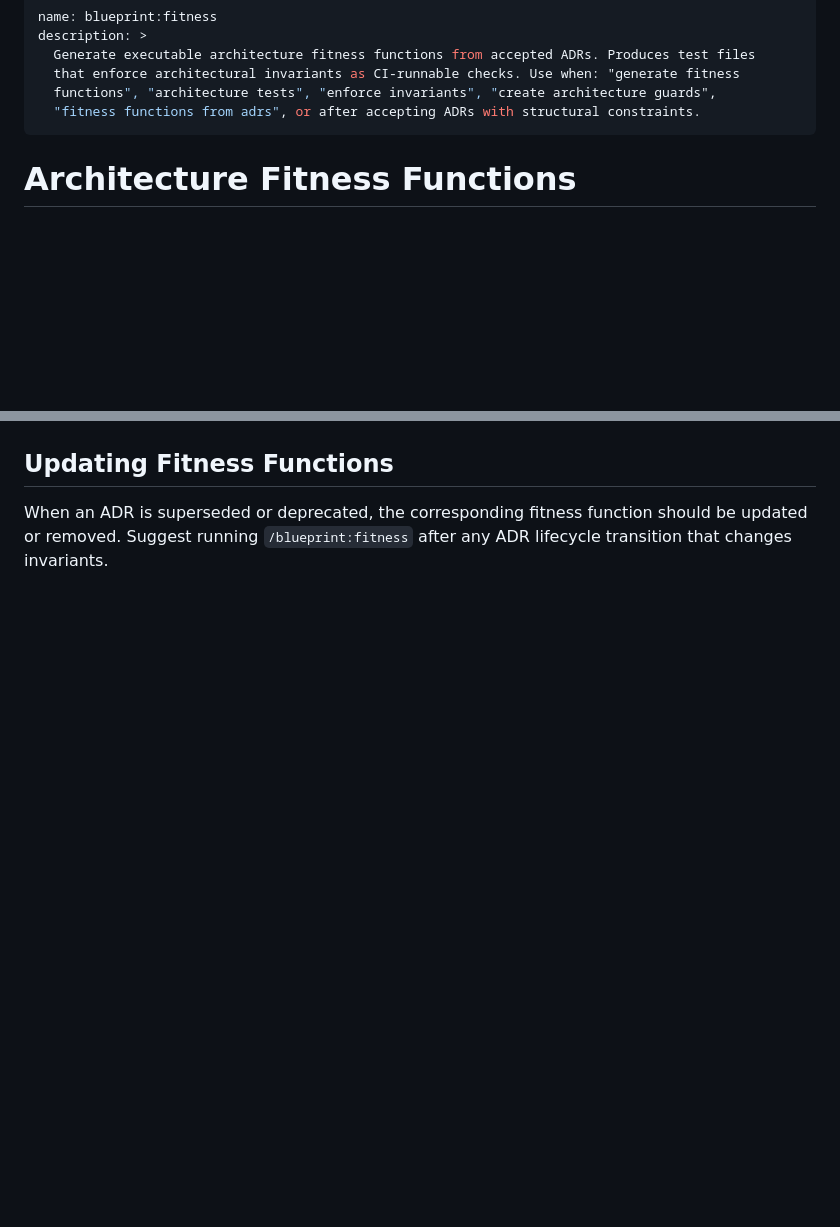
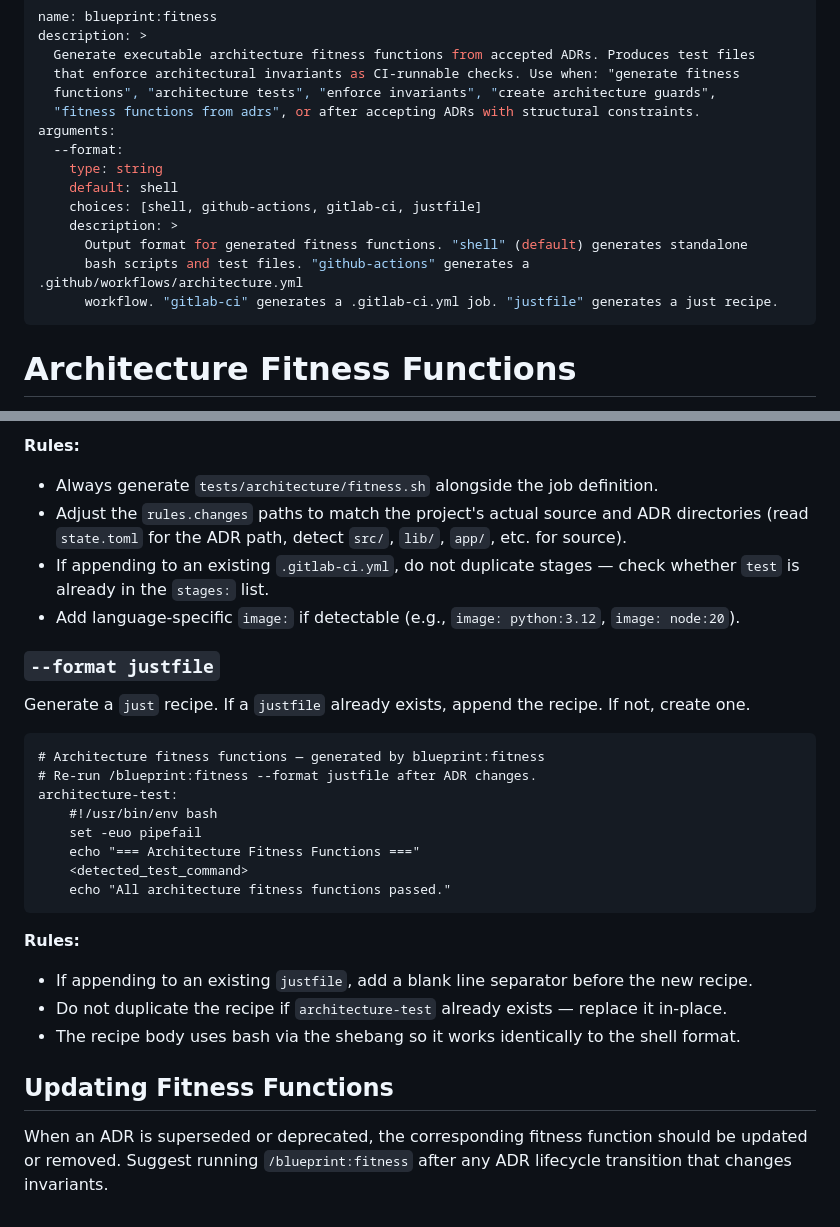
Before and after one commit to ThePyProgrammer/blueprint, a Markdown page: skills/fitness.md, 2 parts joined by grey strips. Drawn GitHub-style; blank space fills up the shorter version.

````diff
--- a/skills/fitness.md
+++ b/skills/fitness.md
@@ -5,6 +5,15 @@ description: >
   that enforce architectural invariants as CI-runnable checks. Use when: "generate fitness
   functions", "architecture tests", "enforce invariants", "create architecture guards",
   "fitness functions from adrs", or after accepting ADRs with structural constraints.
+arguments:
+  --format:
+    type: string
+    default: shell
+    choices: [shell, github-actions, gitlab-ci, justfile]
+    description: >
+      Output format for generated fitness functions. "shell" (default) generates standalone
+      bash scripts and test files. "github-actions" generates a .github/workflows/architecture.yml
+      workflow. "gitlab-ci" generates a .gitlab-ci.yml job. "justfile" generates a just recipe.
 ---
 
 # Architecture Fitness Functions
@@ -114,3 +201,30 @@ Commit: `test(architecture): generate fitness functions from [N] ADRs`
+**Rules:**
+- Always generate `tests/architecture/fitness.sh` alongside the job definition.
+- Adjust the `rules.changes` paths to match the project's actual source and ADR directories
+  (read `state.toml` for the ADR path, detect `src/`, `lib/`, `app/`, etc. for source).
+- If appending to an existing `.gitlab-ci.yml`, do not duplicate stages — check whether
+  `test` is already in the `stages:` list.
+- Add language-specific `image:` if detectable (e.g., `image: python:3.12`, `image: node:20`).
+
+### `--format justfile`
+
+Generate a `just` recipe. If a `justfile` already exists, append the recipe. If not, create one.
+
+```just
+# Architecture fitness functions — generated by blueprint:fitness
+# Re-run /blueprint:fitness --format justfile after ADR changes.
+architecture-test:
+    #!/usr/bin/env bash
+    set -euo pipefail
+    echo "=== Architecture Fitness Functions ==="
+    <detected_test_command>
+    echo "All architecture fitness functions passed."
+```
+
+**Rules:**
+- If appending to an existing `justfile`, add a blank line separator before the new recipe.
+- Do not duplicate the recipe if `architecture-test` already exists — replace it in-place.
+- The recipe body uses bash via the shebang so it works identically to the shell format.
 
 ## Updating Fitness Functions
 
````
Also changed, not shown: other parts of skills/fitness.md (+81 -3 lines).
